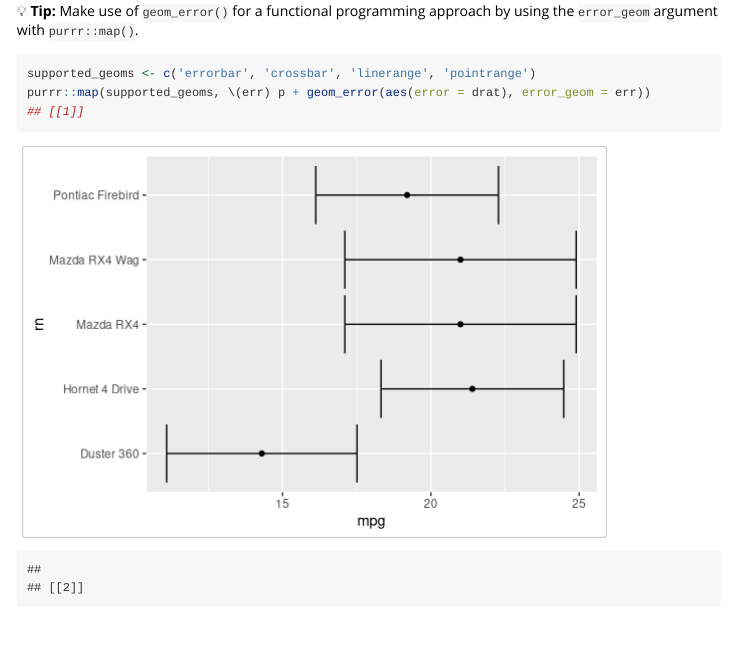
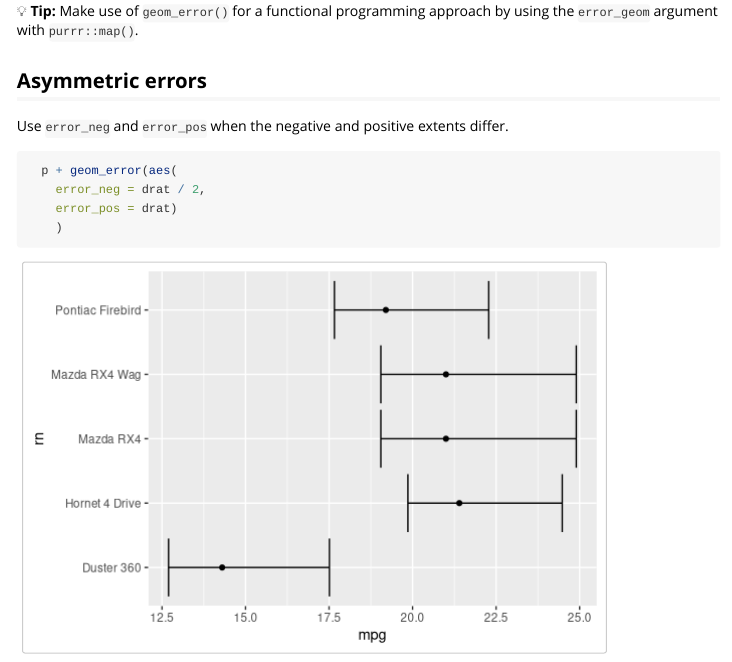
Before and after one commit to iamYannC/ggerror, an R Markdown document (vignettes/ggerror.Rmd): the page in a window 1100 px wide, from 2260 px down. Rendered offline with R 4.5, knitr and Pandoc, with nearby package versions; some code elsewhere in the file could not run offline.

Commit message:
improving main vignette

````diff
--- a/vignettes/ggerror.Rmd
+++ b/vignettes/ggerror.Rmd
@@ -78,12 +78,6 @@ Supported values for `error_geom` are `"errorbar"`, `"linerange"`, `"crossbar"`,
 💡 **Tip:** Make use of `geom_error()` for a functional programming approach by using the `error_geom` argument with `purrr::map()`.
 </div>
 
-```{r functional-example, eval = requireNamespace("purrr", quietly = TRUE)}
-supported_geoms <- c('errorbar', 'crossbar', 'linerange', 'pointrange')
-purrr::map(supported_geoms, \(err) p + geom_error(aes(error = drat), error_geom = err))
-```
-
-
 ## Asymmetric errors
 
 Use `error_neg` and `error_pos` when the negative and positive extents differ.
````
